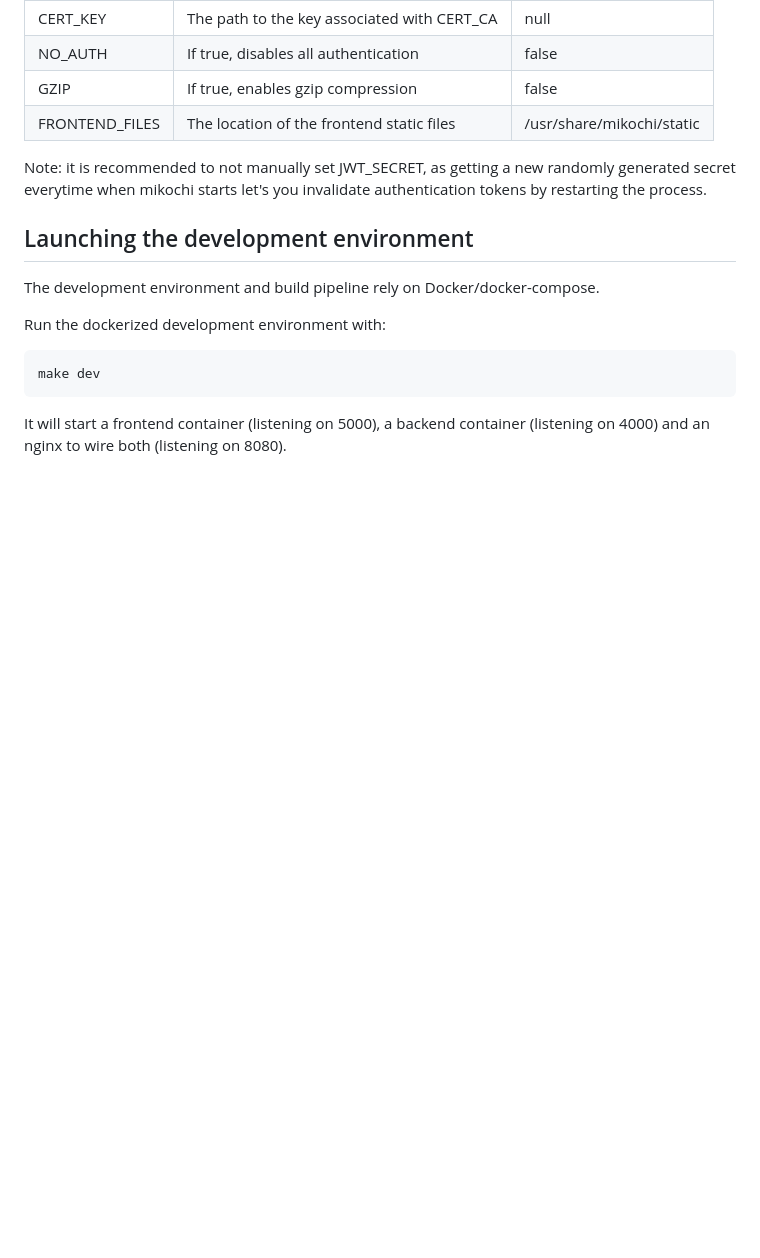
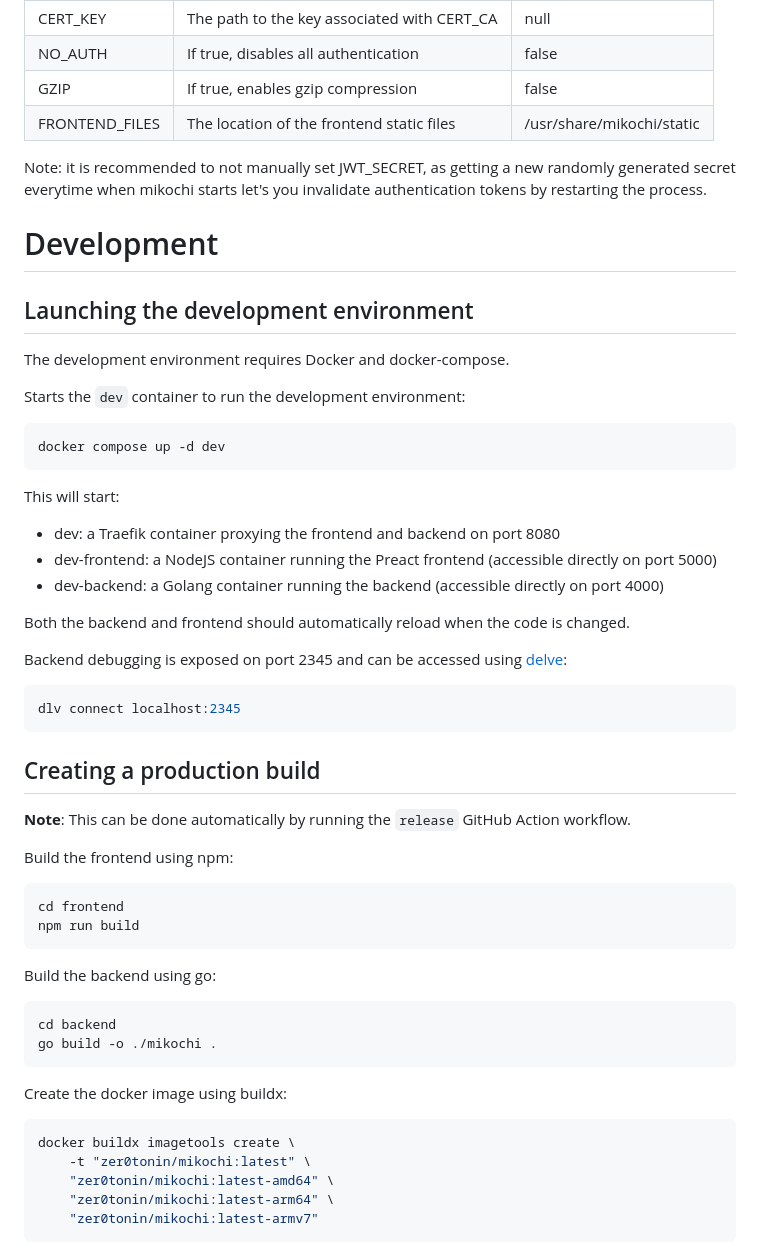
Before and after one commit to zer0tonin/Mikochi, a Markdown page: README.md, the part around the change. Rendered like a GitHub page; blank space fills up the shorter version.

Commit message:
Document dev env and prod builds

````diff
--- a/README.md
+++ b/README.md
@@ -107,13 +107,55 @@ Mikochi is configured using environment variables
 Note: it is recommended to not manually set JWT_SECRET, as getting a new randomly generated secret everytime when mikochi starts let's you invalidate authentication tokens by restarting the process.
 
 
+# Development
+
 ## Launching the development environment
 
-The development environment and build pipeline rely on Docker/docker-compose.
+The development environment requires Docker and docker-compose.
 
-Run the dockerized development environment with:
+Starts the `dev` container to run the development environment:
+
 ```sh
-make dev
+docker compose up -d dev
 ```
 
-It will start a frontend container (listening on 5000), a backend container (listening on 4000) and an nginx to wire both (listening on 8080).
+This will start:
+* dev: a Traefik container proxying the frontend and backend on port 8080
+* dev-frontend: a NodeJS container running the Preact frontend (accessible directly on port 5000)
+* dev-backend: a Golang container running the backend (accessible directly on port 4000)
+
+Both the backend and frontend should automatically reload when the code is changed.
+
+Backend debugging is exposed on port 2345 and can be accessed using [delve](https://github.com/go-delve/delve):
+
+```sh
+dlv connect localhost:2345
+```
+
+## Creating a production build
+
+**Note**: This can be done automatically by running the `release` GitHub Action workflow.
+
+Build the frontend using npm:
+
+```sh
+cd frontend
+npm run build
+```
+
+Build the backend using go:
+
+```sh
+cd backend
+go build -o ./mikochi .
+```
+
+Create the docker image using buildx:
+
+```sh
+docker buildx imagetools create \
+    -t "zer0tonin/mikochi:latest" \
+    "zer0tonin/mikochi:latest-amd64" \
+    "zer0tonin/mikochi:latest-arm64" \
+    "zer0tonin/mikochi:latest-armv7"
+```
````
